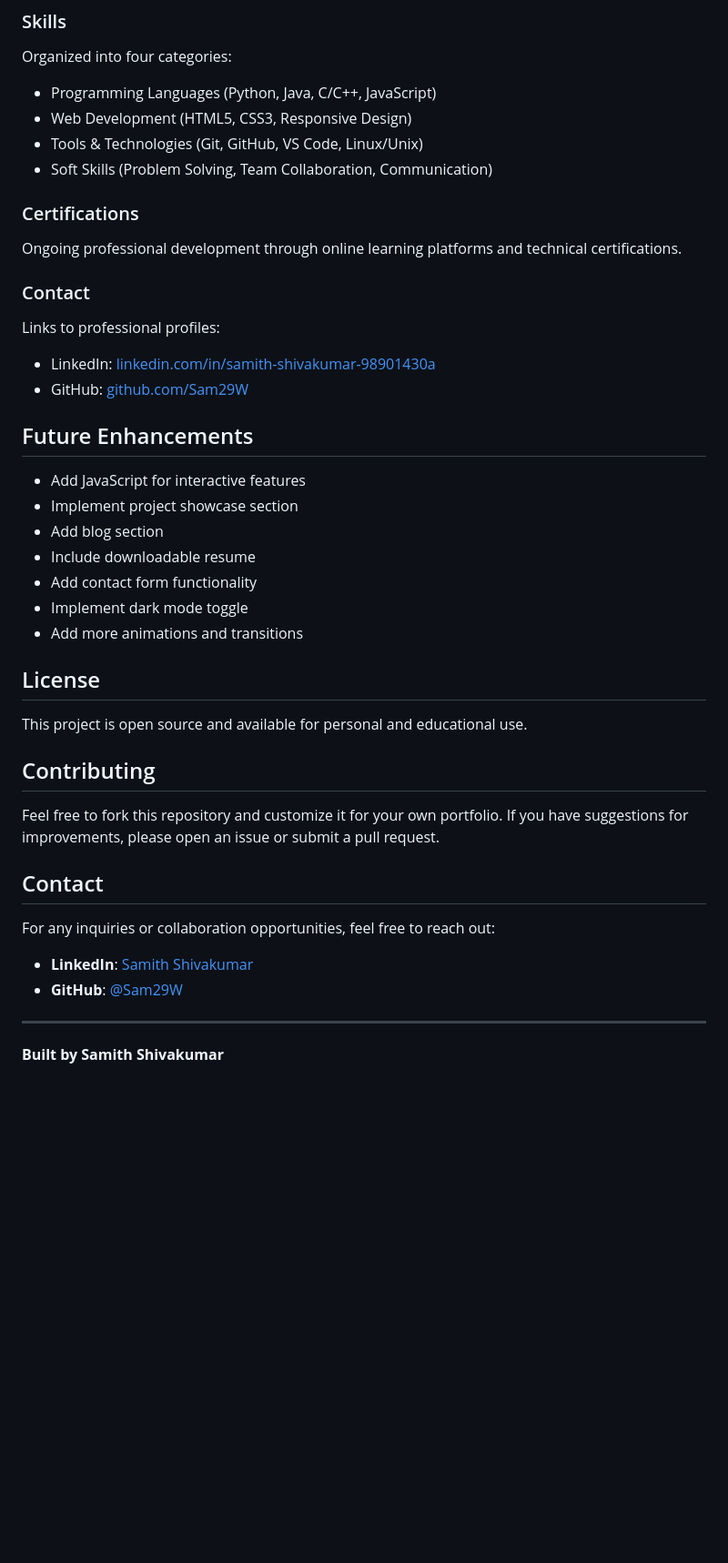
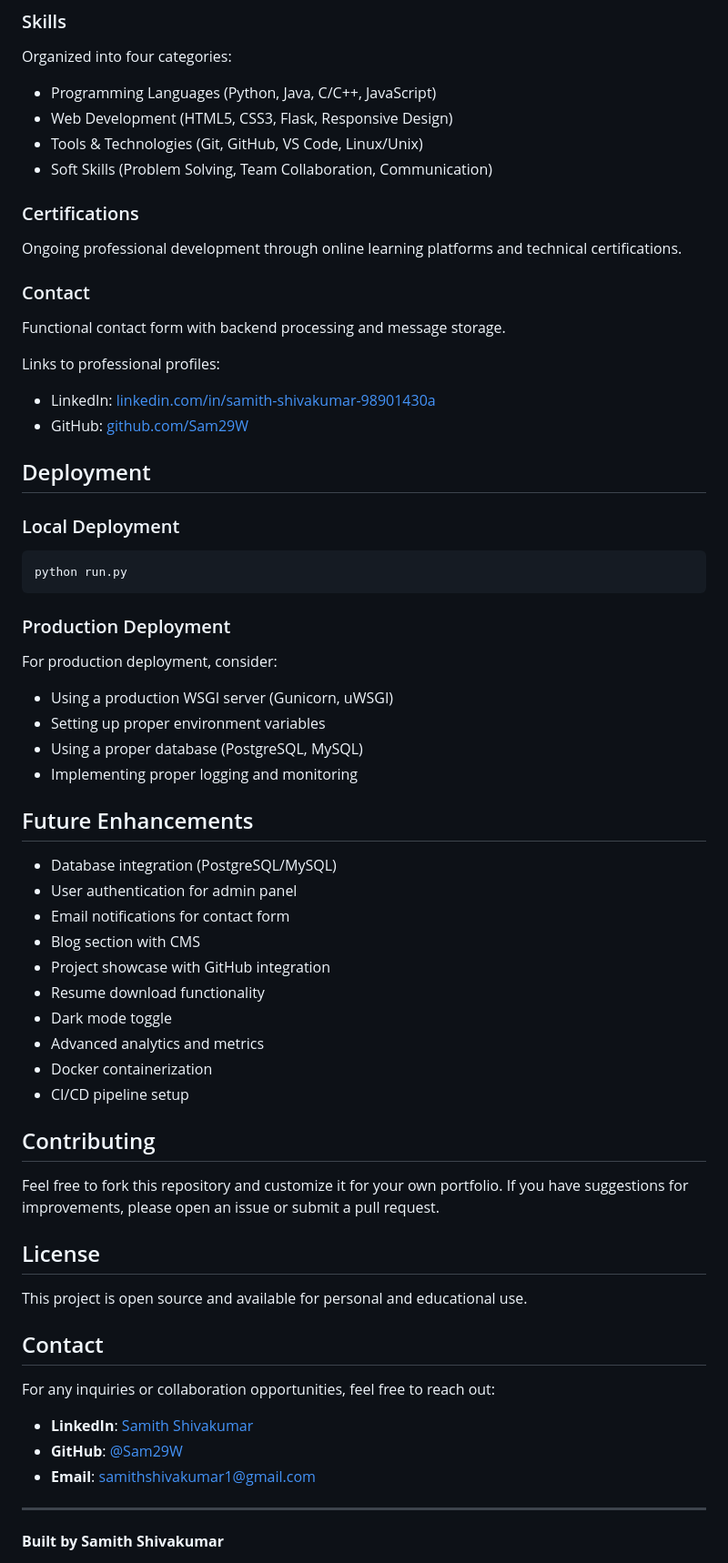
Before and after one commit to Sam29W/samith-portfolio-v2, a Markdown page: README.md, the part around the change printed below. Shown: that part at 91% size. GitHub-like rendering; blank space fills up the shorter version.

Commit message:
Update README with comprehensive backend documentation

````diff
--- a/README.md
+++ b/README.md
@@ -92,7 +175,7 @@ Showcase of professional development activities and technical projects.
 ### Skills
 Organized into four categories:
 - Programming Languages (Python, Java, C/C++, JavaScript)
-- Web Development (HTML5, CSS3, Responsive Design)
+- Web Development (HTML5, CSS3, Flask, Responsive Design)
 - Tools & Technologies (Git, GitHub, VS Code, Linux/Unix)
 - Soft Skills (Problem Solving, Team Collaboration, Communication)
 
@@ -100,27 +183,46 @@ Organized into four categories:
 Ongoing professional development through online learning platforms and technical certifications.
 
 ### Contact
+Functional contact form with backend processing and message storage.
+
 Links to professional profiles:
 - LinkedIn: [linkedin.com/in/samith-shivakumar-98901430a](https://www.linkedin.com/in/samith-shivakumar-98901430a/)
 - GitHub: [github.com/Sam29W](https://github.com/Sam29W)
 
+## Deployment
+
+### Local Deployment
+```bash
+python run.py
+```
+
+### Production Deployment
+For production deployment, consider:
+- Using a production WSGI server (Gunicorn, uWSGI)
+- Setting up proper environment variables
+- Using a proper database (PostgreSQL, MySQL)
+- Implementing proper logging and monitoring
+
 ## Future Enhancements
 
-- Add JavaScript for interactive features
-- Implement project showcase section
-- Add blog section
-- Include downloadable resume
-- Add contact form functionality
-- Implement dark mode toggle
-- Add more animations and transitions
+- Database integration (PostgreSQL/MySQL)
+- User authentication for admin panel
+- Email notifications for contact form
+- Blog section with CMS
+- Project showcase with GitHub integration
+- Resume download functionality
+- Dark mode toggle
+- Advanced analytics and metrics
+- Docker containerization
+- CI/CD pipeline setup
+
+## Contributing
+
+Feel free to fork this repository and customize it for your own portfolio. If you have suggestions for improvements, please open an issue or submit a pull request.
 
 ## License
 
 This project is open source and available for personal and educational use.
-
-## Contributing
-
-Feel free to fork this repository and customize it for your own portfolio. If you have suggestions for improvements, please open an issue or submit a pull request.
 
 ## Contact
 
@@ -128,6 +230,7 @@ For any inquiries or collaboration opportunities, feel free to reach out:
 
 - **LinkedIn**: [Samith Shivakumar](https://www.linkedin.com/in/samith-shivakumar-98901430a/)
 - **GitHub**: [@Sam29W](https://github.com/Sam29W)
+- **Email**: samithshivakumar1@gmail.com
 
 ---
 
````
Also changed, not shown: other parts of README.md (+110 -27 lines).
